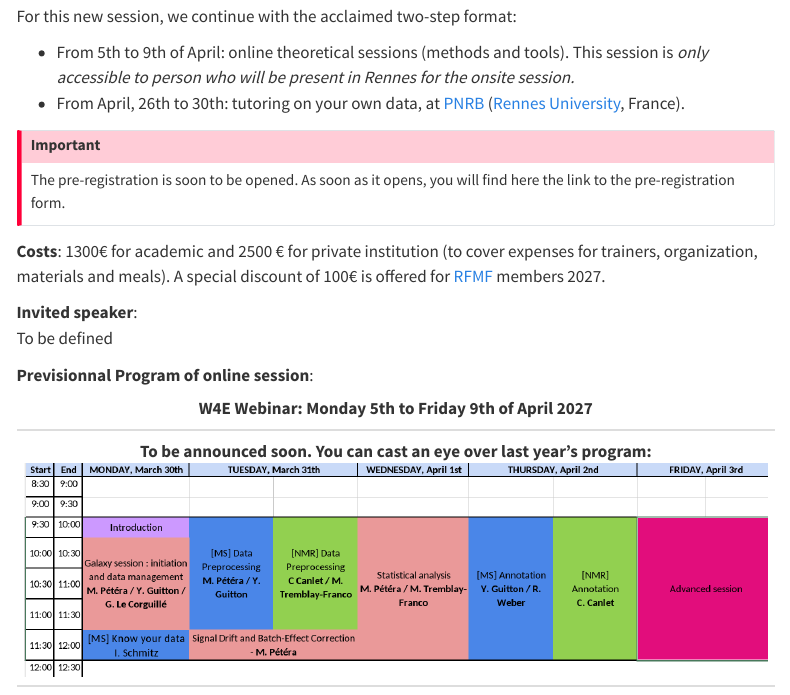
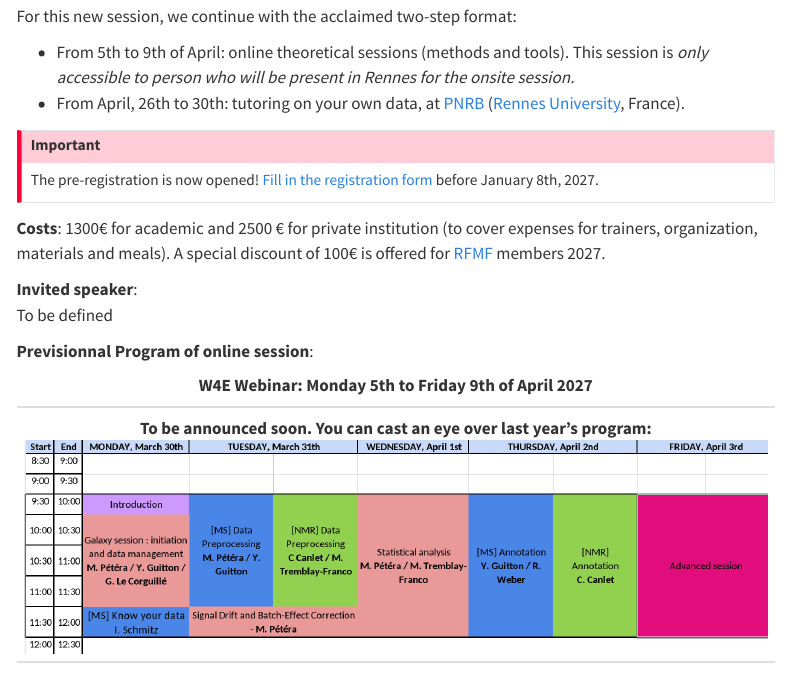
Before and after one commit to workflow4metabolomics/website, a Quarto document (W4E/w4e2027.qmd): the page in a window 1100 px wide, from 220 px down. Rendered offline with R 4.5, knitr and Pandoc in place of Quarto, with nearby package versions; menus at the side of the page are left out.

Commit message:
Adding registration link for W4E2027

```diff
--- a/W4E/w4e2027.qmd
+++ b/W4E/w4e2027.qmd
@@ -17,7 +17,9 @@ For this new session, we continue with the acclaimed two-step format:
 -   From April, 26th to 30th: tutoring on your own data, at [PNRB](https://formation-continue.univ-rennes.fr/pole-sciences-et-ingenierie) ([Rennes University](https://goo.gl/maps/9AN5Kq24mCNBiTwi7), France).
 
 ::: callout-important
-The pre-registration is soon to be opened. As soon as it opens, you will find here the link to the pre-registration form.
+The pre-registration is now opened!
+[Fill in the registration form](https://grist.numerique.gouv.fr/o/docs/forms/oFpHdejt6BsbHQUTW2mj7w/55)
+before January 8th, 2027.
 :::
 
 **Costs**: 1300€ for academic and 2500 € for private institution (to cover expenses for trainers, organization, materials and meals). A special discount of 100€ is offered for [RFMF](https://www.rfmf.fr/) members 2027.
```
